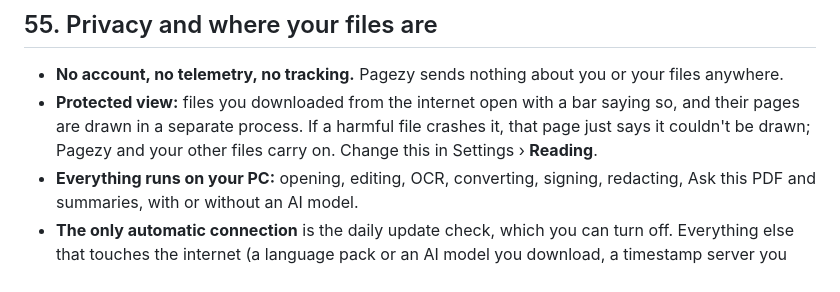
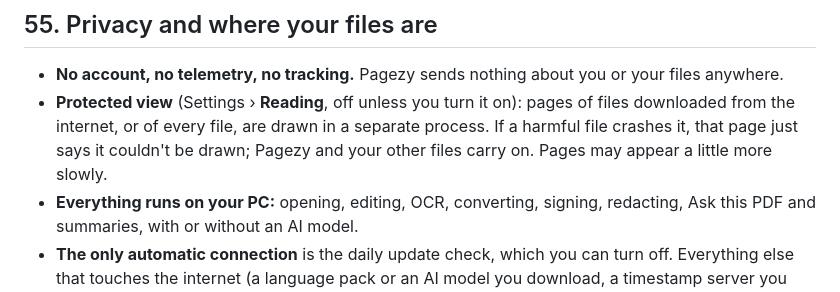
Before and after one commit to faisalrasheed442/pagezy-releases, a Markdown page: guide/pagezy-guide.md, the part around the change. GitHub-like rendering.

Commit message:
Update the Pagezy page, screenshots and user guide

```diff
--- a/guide/pagezy-guide.md
+++ b/guide/pagezy-guide.md
@@ -2015,7 +2015,7 @@ The portable version and the Linux AppImage don't install updates themselves: do
 ## 55. Privacy and where your files are
 
 - **No account, no telemetry, no tracking.** Pagezy sends nothing about you or your files anywhere.
-- **Protected view:** files you downloaded from the internet open with a bar saying so, and their pages are drawn in a separate process. If a harmful file crashes it, that page just says it couldn't be drawn; Pagezy and your other files carry on. Change this in Settings › **Reading**.
+- **Protected view** (Settings › **Reading**, off unless you turn it on): pages of files downloaded from the internet, or of every file, are drawn in a separate process. If a harmful file crashes it, that page just says it couldn't be drawn; Pagezy and your other files carry on. Pages may appear a little more slowly.
 - **Everything runs on your PC:** opening, editing, OCR, converting, signing, redacting, Ask this PDF and summaries, with or without an AI model.
 - **The only automatic connection** is the daily update check, which you can turn off. Everything else that touches the internet (a language pack or an AI model you download, a timestamp server you set) only happens when you ask. **Settings › Privacy & network** lists every connection Pagezy has made.
 - **PDF scripts are never run**, programs inside PDFs are never opened, and web links ask first.
```
